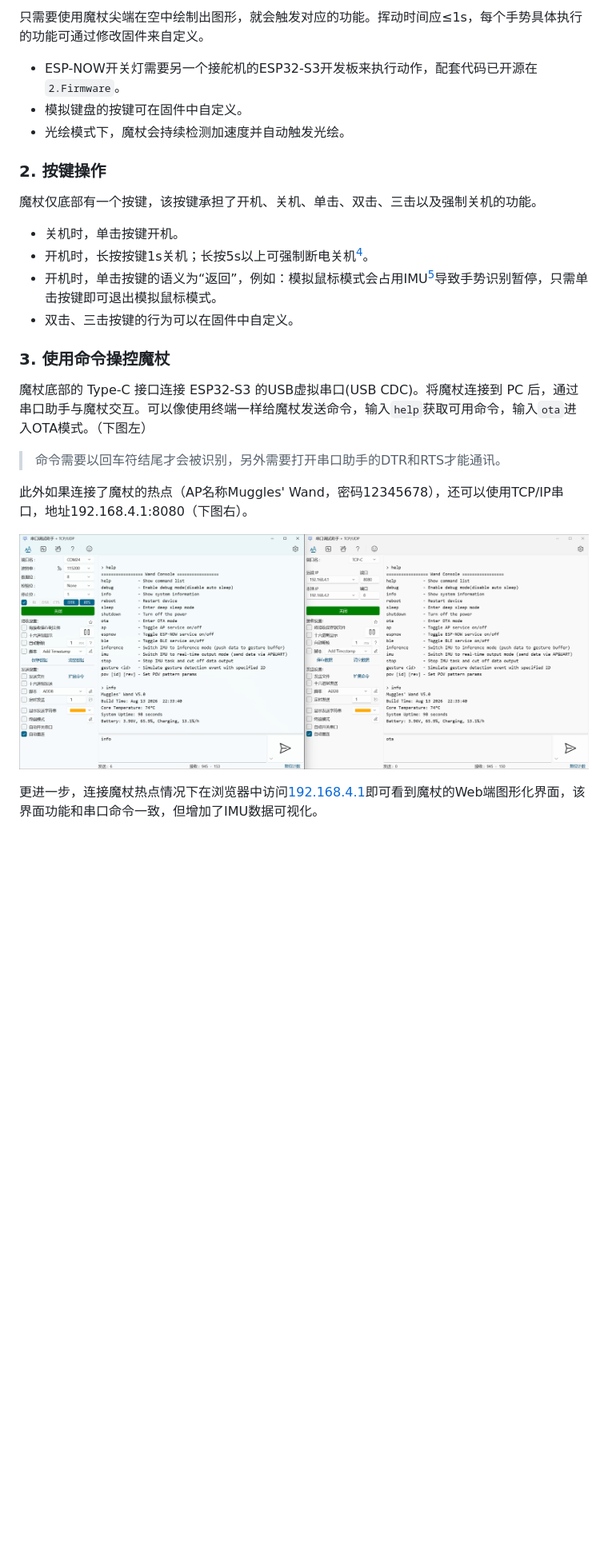
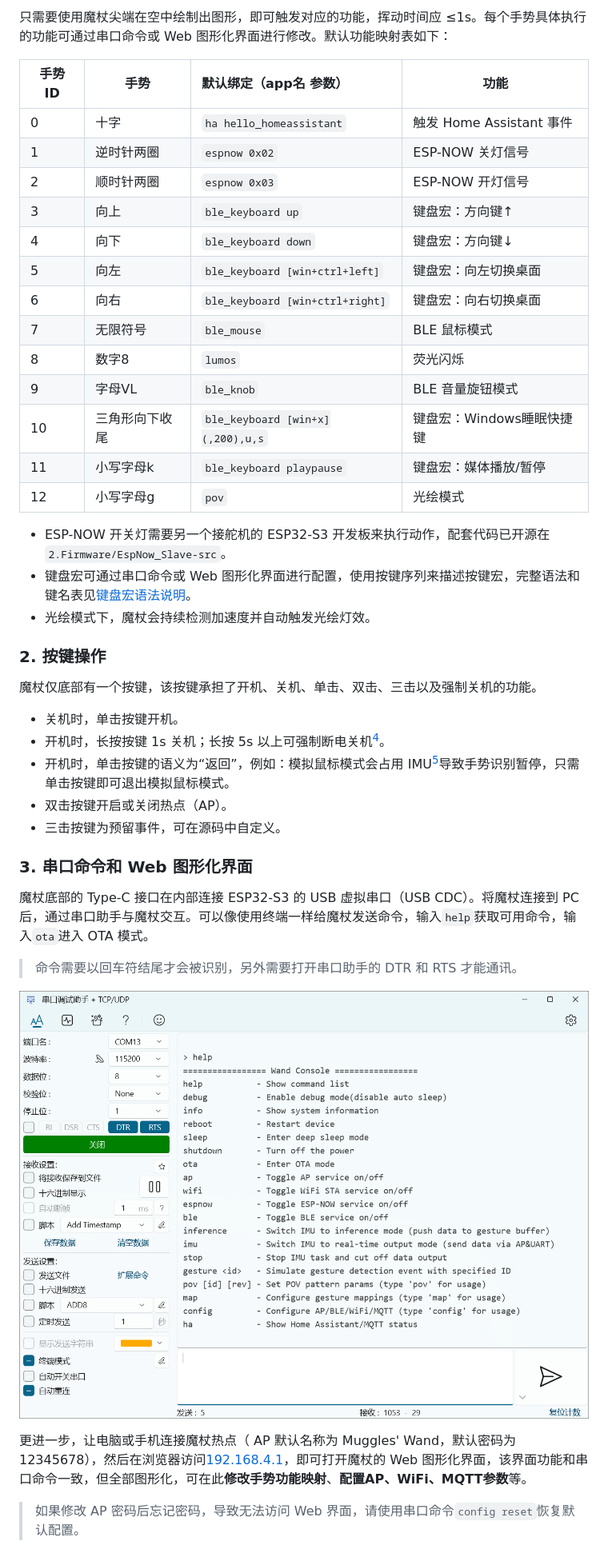
Before and after one commit to zou-shui/MugglesWand, a Markdown page: README.md, the part around one of its changes. Shown at 80% size. GitHub-like rendering; pictures changed too: 5.Others/Images/WandConsole.png; blank space fills up the shorter version.

```diff
--- a/README.md
+++ b/README.md
@@ -43,29 +44,46 @@
 
-只需要使用魔杖尖端在空中绘制出图形，就会触发对应的功能。挥动时间应≤1s，每个手势具体执行的功能可通过修改固件来自定义。
+只需要使用魔杖尖端在空中绘制出图形，即可触发对应的功能，挥动时间应 ≤1s。每个手势具体执行的功能可通过串口命令或 Web 图形化界面进行修改。默认功能映射表如下：
 
-- ESP-NOW开关灯需要另一个接舵机的ESP32-S3开发板来执行动作，配套代码已开源在`2.Firmware`。
-- 模拟键盘的按键可在固件中自定义。
-- 光绘模式下，魔杖会持续检测加速度并自动触发光绘。
+| 手势 ID | 手势      | 默认绑定（app名 参数）                    | 功能                   |
+| ----- | ------- |:-------------------------------- | -------------------- |
+| 0     | 十字      | `ha hello_homeassistant`         | 触发 Home Assistant 事件 |
+| 1     | 逆时针两圈   | `espnow 0x02`                    | ESP-NOW 关灯信号         |
+| 2     | 顺时针两圈   | `espnow 0x03`                    | ESP-NOW 开灯信号         |
+| 3     | 向上      | `ble_keyboard up`                | 键盘宏：方向键↑             |
+| 4     | 向下      | `ble_keyboard down`              | 键盘宏：方向键↓             |
+| 5     | 向左      | `ble_keyboard [win+ctrl+left]`   | 键盘宏：向左切换桌面           |
+| 6     | 向右      | `ble_keyboard [win+ctrl+right]`  | 键盘宏：向右切换桌面           |
+| 7     | 无限符号    | `ble_mouse`                      | BLE 鼠标模式             |
+| 8     | 数字8     | `lumos`                          | 荧光闪烁                 |
+| 9     | 字母VL    | `ble_knob`                       | BLE 音量旋钮模式           |
+| 10    | 三角形向下收尾 | `ble_keyboard [win+x](,200),u,s` | 键盘宏：Windows睡眠快捷键     |
+| 11    | 小写字母k   | `ble_keyboard playpause`         | 键盘宏：媒体播放/暂停          |
+| 12    | 小写字母g   | `pov`                            | 光绘模式                 |
+
+- ESP-NOW 开关灯需要另一个接舵机的 ESP32-S3 开发板来执行动作，配套代码已开源在`2.Firmware/EspNow_Slave-src`。
+- 键盘宏可通过串口命令或 Web 图形化界面进行配置，使用按键序列来描述按键宏，完整语法和键名表见[键盘宏语法说明](./5.Others/Docs/MugglesWand_BLE键盘宏语法说明.md)。
+- 光绘模式下，魔杖会持续检测加速度并自动触发光绘灯效。
 
 ### 2. 按键操作
 
 魔杖仅底部有一个按键，该按键承担了开机、关机、单击、双击、三击以及强制关机的功能。
 
 - 关机时，单击按键开机。
-- 开机时，长按按键1s关机；长按5s以上可强制断电关机[^4]。
-- 开机时，单击按键的语义为“返回”，例如：模拟鼠标模式会占用IMU[^5]导致手势识别暂停，只需单击按键即可退出模拟鼠标模式。
-- 双击、三击按键的行为可以在固件中自定义。
+- 开机时，长按按键 1s 关机；长按 5s 以上可强制断电关机[^4]。
+- 开机时，单击按键的语义为“返回”，例如：模拟鼠标模式会占用 IMU[^5]导致手势识别暂停，只需单击按键即可退出模拟鼠标模式。
+- 双击按键开启或关闭热点（AP）。
+- 三击按键为预留事件，可在源码中自定义。
 
-### 3. 使用命令操控魔杖
+### 3. 串口命令和 Web 图形化界面
 
-魔杖底部的 Type-C 接口连接 ESP32-S3 的USB虚拟串口(USB CDC)。将魔杖连接到 PC 后，通过串口助手与魔杖交互。可以像使用终端一样给魔杖发送命令，输入`help`获取可用命令，输入`ota`进入OTA模式。（下图左）
+魔杖底部的 Type-C 接口在内部连接 ESP32-S3 的 USB 虚拟串口（USB CDC）。将魔杖连接到 PC 后，通过串口助手与魔杖交互。可以像使用终端一样给魔杖发送命令，输入`help`获取可用命令，输入`ota`进入 OTA 模式。
 
-> 命令需要以回车符结尾才会被识别，另外需要打开串口助手的DTR和RTS才能通讯。
-
-此外如果连接了魔杖的热点（AP名称Muggles' Wand，密码12345678），还可以使用TCP/IP串口，地址192.168.4.1:8080（下图右）。
+> 命令需要以回车符结尾才会被识别，另外需要打开串口助手的 DTR 和 RTS 才能通讯。
 
 ![](./5.Others/Images/WandConsole.png)
 
-更进一步，连接魔杖热点情况下在浏览器中访问[192.168.4.1](http://192.168.4.1/)即可看到魔杖的Web端图形化界面，该界面功能和串口命令一致，但增加了IMU数据可视化。
+更进一步，让电脑或手机连接魔杖热点（ AP 默认名称为 Muggles' Wand，默认密码为 12345678），然后在浏览器访问[192.168.4.1](http://192.168.4.1/)，即可打开魔杖的 Web 图形化界面，该界面功能和串口命令一致，但全部图形化，可在此**修改手势功能映射**、**配置AP、WiFi、MQTT参数**等。
+
+>  如果修改 AP 密码后忘记密码，导致无法访问 Web 界面，请使用串口命令`config reset`恢复默认配置。
 
 ![](./5.Others/Images/Web端界面.png)
```
Also changed, not shown: other parts of README.md (+38 -21 lines), 3.Software/README.md (+3 -3 lines), 5.Others/Docs/MugglesWand_BLE键盘宏语法说明.md (added, +98 -0 lines), 5.Others/Images/HA.png (added), 5.Others/Images/Web端界面.png, 14 other files.
